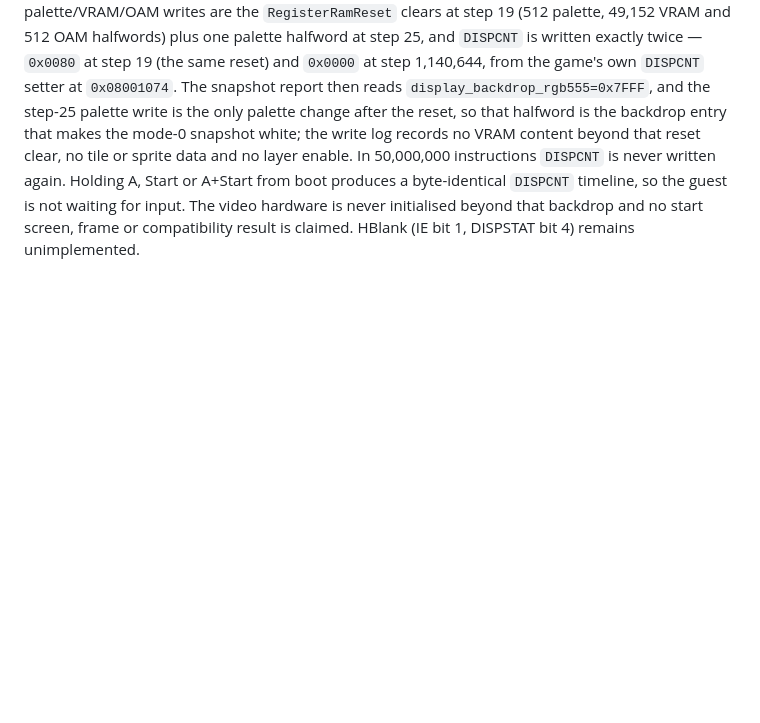
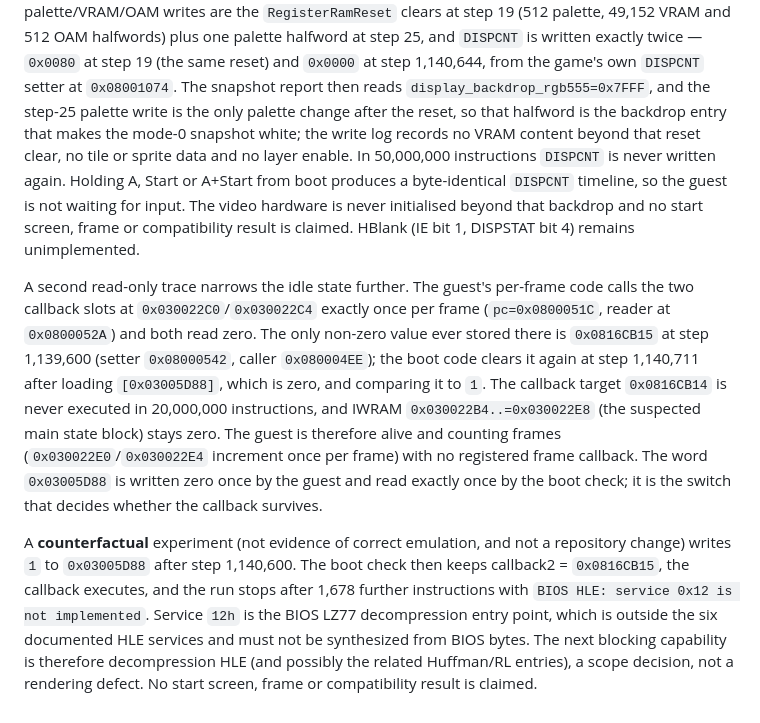
Before and after one commit to reisi007/gba-native, a Markdown page: docs/clean-room/verification.md, the part around the change. GitHub-like rendering; blank space fills up the shorter version.

Commit message:
docs: record the null callback and the BIOS decompression stop
The guest enters its main loop with both frame-callback slots zero. A read-only trace shows the boot check loading [0x03005D88] (zero) and clearing the callback. A clearly labelled counterfactual patch of that word to 1 keeps callback2 = 0x0816CB15; the callback then stops on BIOS HLE service 0x12 (LZ77 decompression), which is outside the six documented services.

Refs: #14

Verify: none (documentation-only evidence record; the behaviour change it describes is a throwaway observer under target/)

```diff
--- a/docs/clean-room/verification.md
+++ b/docs/clean-room/verification.md
@@ -1109,3 +1109,27 @@ boot produces a byte-identical `DISPCNT` timeline, so the guest is not waiting
 for input. The video hardware is never initialised beyond that backdrop and no
 start screen, frame or compatibility result is claimed. HBlank (IE bit 1,
 DISPSTAT bit 4) remains unimplemented.
+
+A second read-only trace narrows the idle state further. The guest's per-frame
+code calls the two callback slots at `0x030022C0`/`0x030022C4` exactly once per
+frame (`pc=0x0800051C`, reader at `0x0800052A`) and both read zero. The only
+non-zero value ever stored there is `0x0816CB15` at step 1,139,600 (setter
+`0x08000542`, caller `0x080004EE`); the boot code clears it again at step
+1,140,711 after loading `[0x03005D88]`, which is zero, and comparing it to `1`.
+The callback target `0x0816CB14` is never executed in 20,000,000 instructions,
+and IWRAM `0x030022B4..=0x030022E8` (the suspected main state block) stays zero.
+The guest is therefore alive and counting frames (`0x030022E0`/`0x030022E4`
+increment once per frame) with no registered frame callback. The word
+`0x03005D88` is written zero once by the guest and read exactly once by the
+boot check; it is the switch that decides whether the callback survives.
+
+A **counterfactual** experiment (not evidence of correct emulation, and not a
+repository change) writes `1` to `0x03005D88` after step 1,140,600. The boot
+check then keeps callback2 = `0x0816CB15`, the callback executes, and the run
+stops after 1,678 further instructions with
+`BIOS HLE: service 0x12 is not implemented`. Service `12h` is the BIOS LZ77
+decompression entry point, which is outside the six documented HLE services and
+must not be synthesized from BIOS bytes. The next blocking capability is
+therefore decompression HLE (and possibly the related Huffman/RL entries), a
+scope decision, not a rendering defect. No start screen, frame or compatibility
+result is claimed.
```
